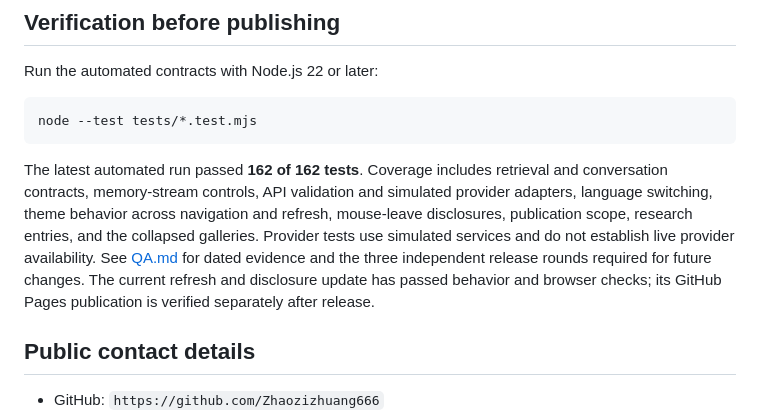
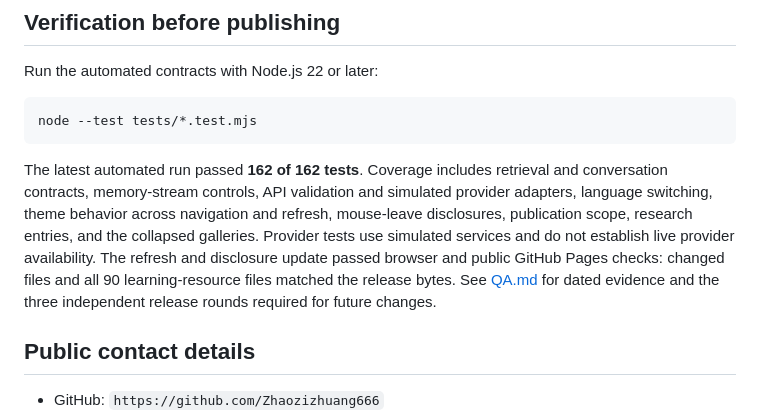
Before and after one commit to Zhaozizhuang666/Zhaozizhuang666.github.io, a Markdown page: README.md, the part around the change. Drawn GitHub-style.

Commit message:
Record refresh and public release verification

````diff
--- a/README.md
+++ b/README.md
@@ -59,7 +59,7 @@ Run the automated contracts with Node.js 22 or later:
 node --test tests/*.test.mjs
 ```
 
-The latest automated run passed **162 of 162 tests**. Coverage includes retrieval and conversation contracts, memory-stream controls, API validation and simulated provider adapters, language switching, theme behavior across navigation and refresh, mouse-leave disclosures, publication scope, research entries, and the collapsed galleries. Provider tests use simulated services and do not establish live provider availability. See [QA.md](QA.md) for dated evidence and the three independent release rounds required for future changes. The current refresh and disclosure update has passed behavior and browser checks; its GitHub Pages publication is verified separately after release.
+The latest automated run passed **162 of 162 tests**. Coverage includes retrieval and conversation contracts, memory-stream controls, API validation and simulated provider adapters, language switching, theme behavior across navigation and refresh, mouse-leave disclosures, publication scope, research entries, and the collapsed galleries. Provider tests use simulated services and do not establish live provider availability. The refresh and disclosure update passed browser and public GitHub Pages checks: changed files and all 90 learning-resource files matched the release bytes. See [QA.md](QA.md) for dated evidence and the three independent release rounds required for future changes.
 
 ## Public contact details
 
````
Also changed, not shown: QA.md (+2 -1 lines).
